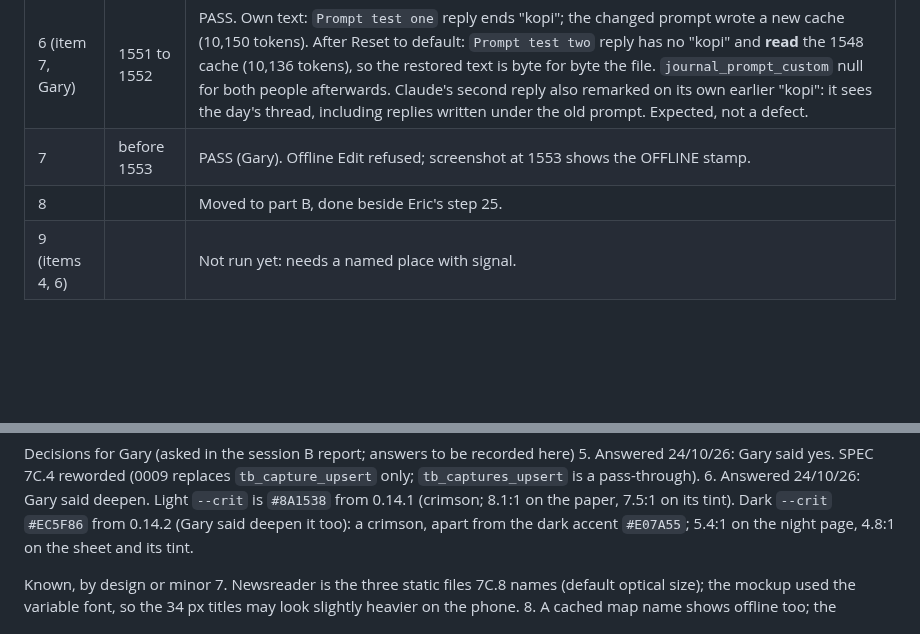
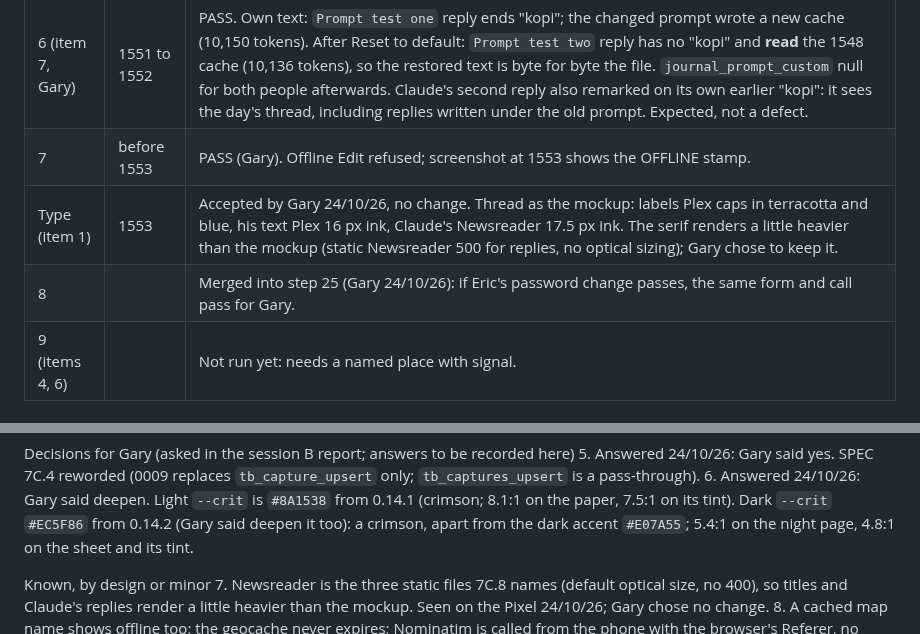
Before and after one commit to jeuron-hue/travelboard, a Markdown page: TESTS.md, 2 parts joined by grey strips. Rendered like a GitHub page; blank space fills up the shorter version.

Commit message:
TESTS.md: Gary's decisions 24/10/26 (type as is; step 8 merged into step 25)
Co-Authored-By: Claude Opus 5.5 <noreply@anthropic.com>
Claude-Session: https://claude.ai/code/session_01WGQR9NZXeRE96UazEJdiLM

```diff
--- a/TESTS.md
+++ b/TESTS.md
@@ -55,7 +55,8 @@ From Gary's report and screenshot and the server rows (checked 1600 hrs).
 | 3 (item 6a) | 1548 | PASS. `Where am I today` sent with one tap; one reply stored (claude-sonnet-5-5, prompt cache written, 10,136 tokens). |
 | 6 (item 7, Gary) | 1551 to 1552 | PASS. Own text: `Prompt test one` reply ends "kopi"; the changed prompt wrote a new cache (10,150 tokens). After Reset to default: `Prompt test two` reply has no "kopi" and **read** the 1548 cache (10,136 tokens), so the restored text is byte for byte the file. `journal_prompt_custom` null for both people afterwards. Claude's second reply also remarked on its own earlier "kopi": it sees the day's thread, including replies written under the old prompt. Expected, not a defect. |
 | 7 | before 1553 | PASS (Gary). Offline Edit refused; screenshot at 1553 shows the OFFLINE stamp. |
-| 8 | | Moved to part B, done beside Eric's step 25. |
+| Type (item 1) | 1553 | Accepted by Gary 24/10/26, no change. Thread as the mockup: labels Plex caps in terracotta and blue, his text Plex 16 px ink, Claude's Newsreader 17.5 px ink. The serif renders a little heavier than the mockup (static Newsreader 500 for replies, no optical sizing); Gary chose to keep it. |
+| 8 | | Merged into step 25 (Gary 24/10/26): if Eric's password change passes, the same form and call pass for Gary. |
 | 9 (items 4, 6) | | Not run yet: needs a named place with signal. |
 
 ### Device steps (both phones), 0.14.0: M1.2 and M1.3 in one run
@@ -197,7 +198,7 @@ Decisions for Gary (asked in the session B report; answers to be recorded here)
 6. Answered 24/10/26: Gary said deepen. Light `--crit` is `#8A1538` from 0.14.1 (crimson; 8.1:1 on the paper, 7.5:1 on its tint). Dark `--crit` `#EC5F86` from 0.14.2 (Gary said deepen it too): a crimson, apart from the dark accent `#E07A55`; 5.4:1 on the night page, 4.8:1 on the sheet and its tint.
 
 Known, by design or minor
-7. Newsreader is the three static files 7C.8 names (default optical size); the mockup used the variable font, so the 34 px titles may look slightly heavier on the phone.
+7. Newsreader is the three static files 7C.8 names (default optical size, no 400), so titles and Claude's replies render a little heavier than the mockup. Seen on the Pixel 24/10/26; Gary chose no change.
 8. A cached map name shows offline too; the geocache never expires; Nominatim is called from the phone with the browser's Referer, no custom User-Agent.
 9. The prompt editor counts characters as the server does (code points); an emoji built from several code points counts as several.
 10. Saving the default text unchanged stores no custom text, so a later edit of `prompts/<key>.md` reaches that person; once someone saves their own text, file edits no longer reach them until Reset to default.
```
